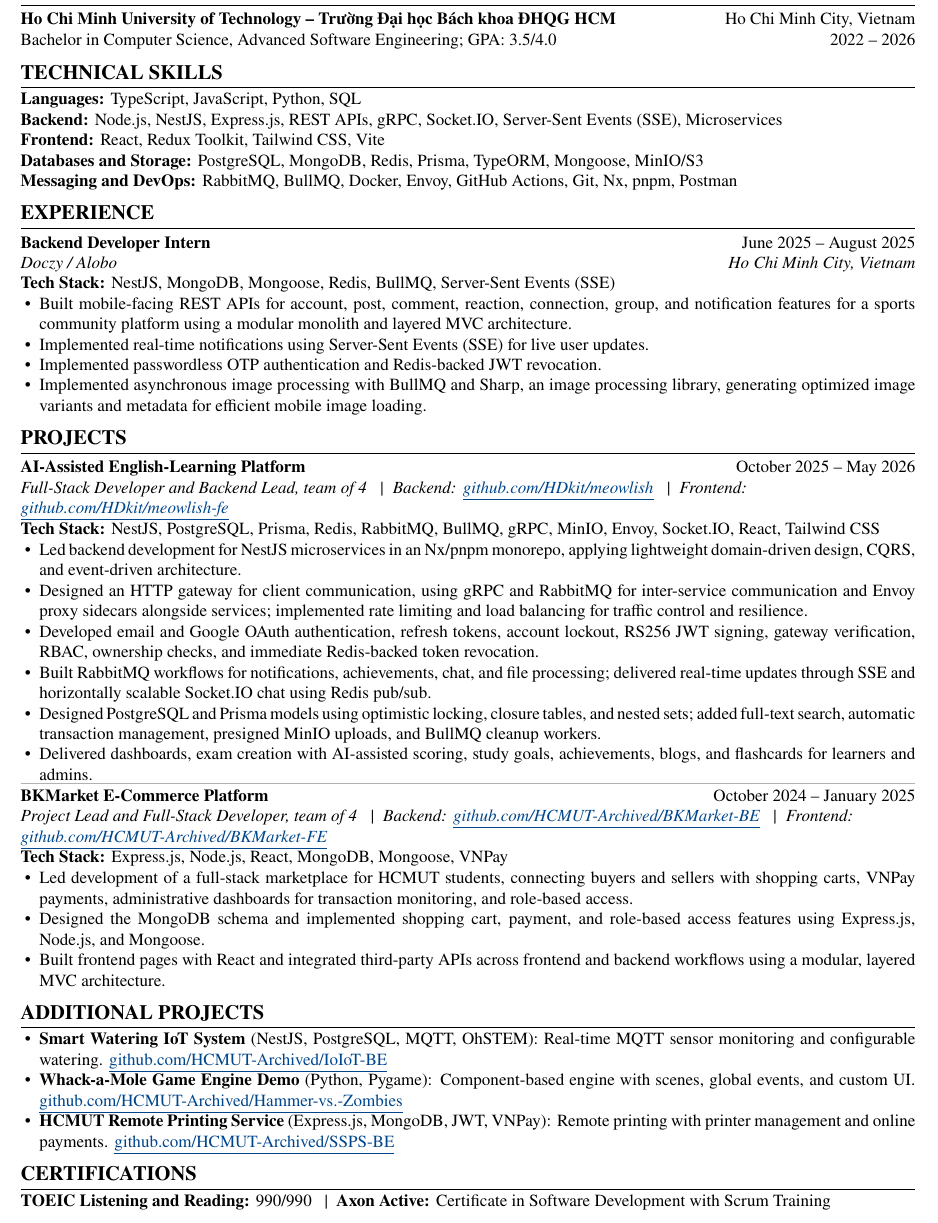
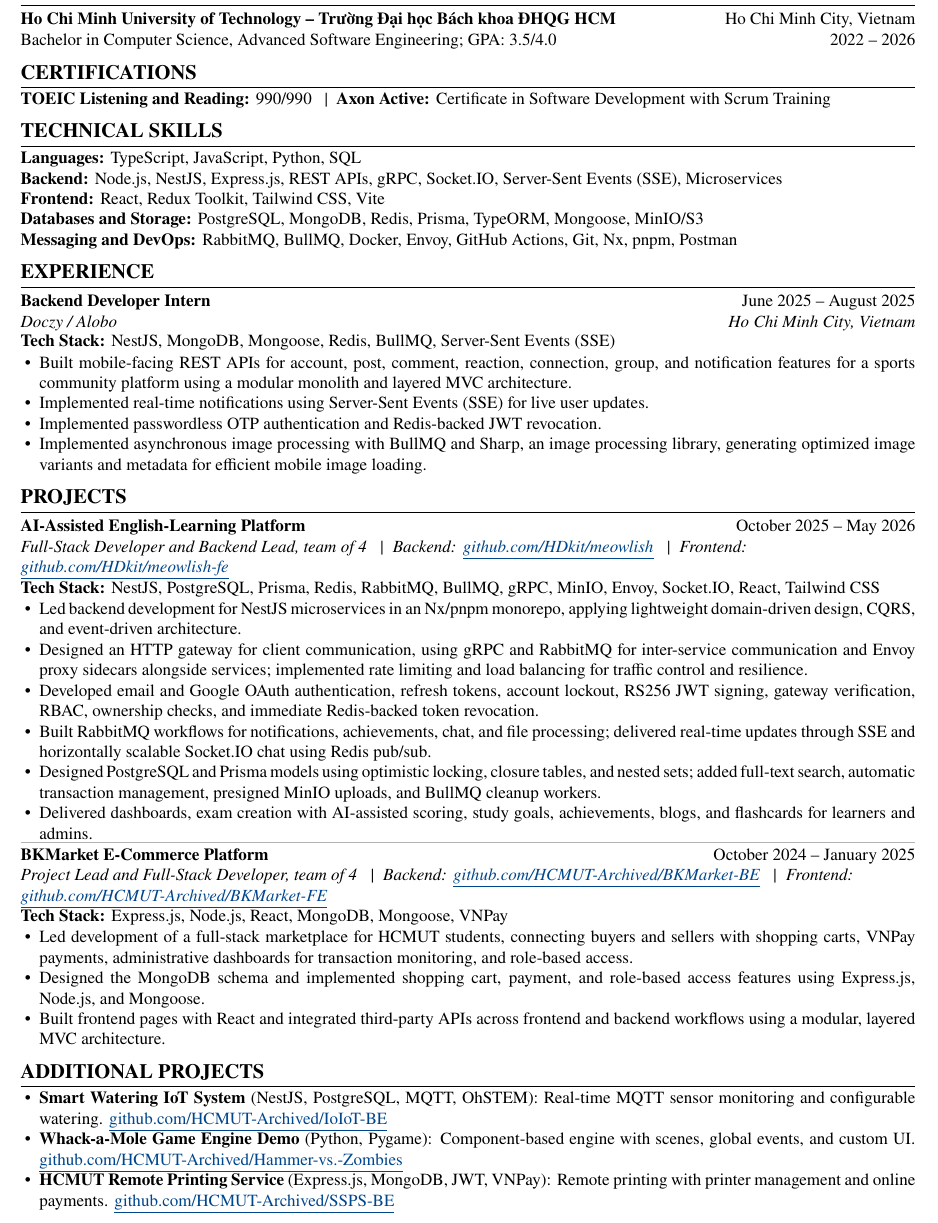
Before and after one commit to downgear/resume, a LaTeX document (main.tex): part of the page, cut so that both start at the same text. Compiled offline with pdfLaTeX.

Commit message:
Move Certifications section after Education
Puts the TOEIC 990/990 score in the top third of the page, where
recruiters skim first. Section order does not affect ATS parsing.

Co-Authored-By: Claude Opus 5.5 <noreply@anthropic.com>

```diff
--- a/main.tex
+++ b/main.tex
@@ -109,6 +109,10 @@
     {Bachelor in Computer Science, Advanced Software Engineering; GPA: 3.5/4.0}
     {2022 -- 2026}
 
+\section{Certifications}
+
+\textbf{TOEIC Listening and Reading:} 990/990 \enspace|\enspace \textbf{Axon Active:} Certificate in Software Development with Scrum Training
+
 \section{Technical Skills}
 
 \textbf{Languages:} TypeScript, JavaScript, Python, SQL\\
@@ -177,8 +181,4 @@
     \item \textbf{HCMUT Remote Printing Service} (Express.js, MongoDB, JWT, VNPay): Remote printing with printer management and online payments. \resumelink{https://github.com/HCMUT-Archived/SSPS-BE}{github.com/HCMUT-Archived/SSPS-BE}
 \end{resumeitems}
 
-\section{Certifications}
-
-\textbf{TOEIC Listening and Reading:} 990/990 \enspace|\enspace \textbf{Axon Active:} Certificate in Software Development with Scrum Training
-
 \end{document}
```
Also changed, not shown: main.pdf.
